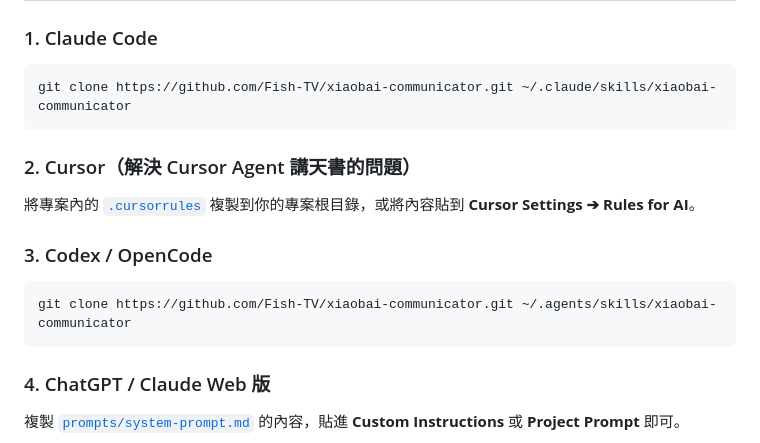
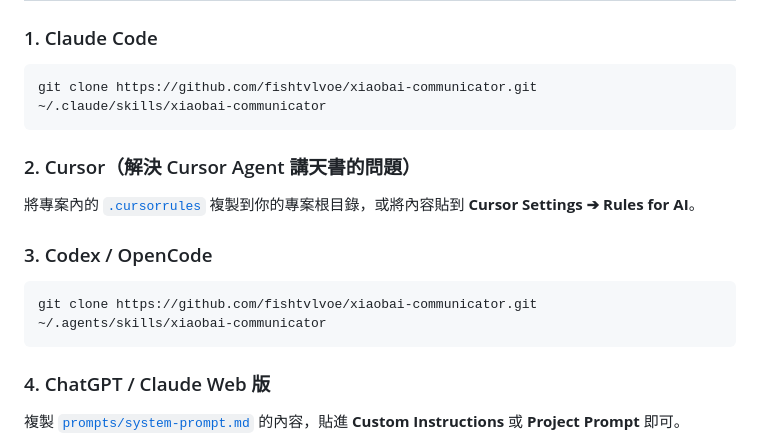
Before and after one commit to fishtvlvoe/xiaobai-communicator, a Markdown page: README.md, the part around the change. Rendered like a GitHub page.

Commit message:
docs: 更新 GitHub clone 網址

````diff
--- a/README.md
+++ b/README.md
@@ -28,7 +28,7 @@ flowchart TD
 
 ### 1. Claude Code
 ```bash
-git clone https://github.com/Fish-TV/xiaobai-communicator.git ~/.claude/skills/xiaobai-communicator
+git clone https://github.com/fishtvlvoe/xiaobai-communicator.git ~/.claude/skills/xiaobai-communicator
 ```
 
 ### 2. Cursor（解決 Cursor Agent 講天書的問題）
@@ -36,7 +36,7 @@ git clone https://github.com/Fish-TV/xiaobai-communicator.git ~/.claude/skills/x
 
 ### 3. Codex / OpenCode
 ```bash
-git clone https://github.com/Fish-TV/xiaobai-communicator.git ~/.agents/skills/xiaobai-communicator
+git clone https://github.com/fishtvlvoe/xiaobai-communicator.git ~/.agents/skills/xiaobai-communicator
 ```
 
 ### 4. ChatGPT / Claude Web 版
````
